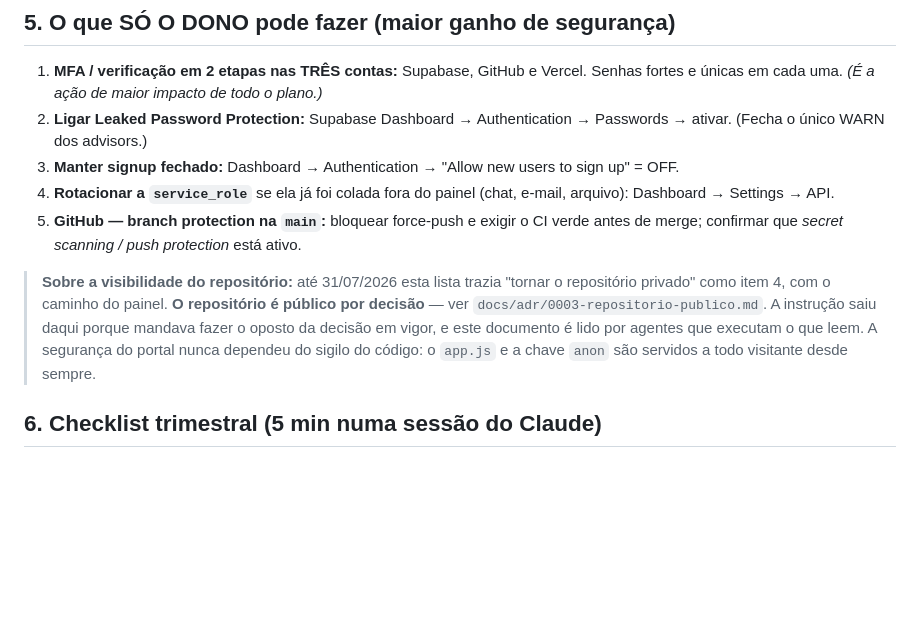
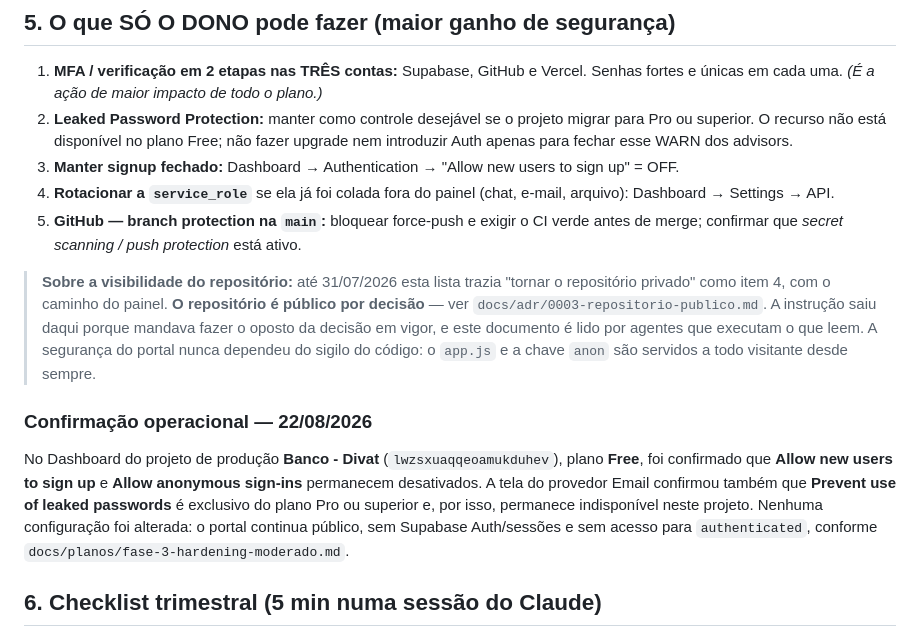
Before and after one commit to LucasMolinari9/LucasCTEC, a Markdown page: docs/seguranca.md, the part around the change. Drawn GitHub-style; blank space fills up the shorter version.

Commit message:
docs: registra limite da proteção de senhas no plano Free

```diff
--- a/docs/seguranca.md
+++ b/docs/seguranca.md
@@ -76,8 +76,9 @@ bloco `SET ROLE anon` + tentativas de INSERT/UPDATE/DELETE/SELECT em transação
 ## 5. O que SÓ O DONO pode fazer (maior ganho de segurança)
 1. **MFA / verificação em 2 etapas nas TRÊS contas:** Supabase, GitHub e Vercel. Senhas fortes e
    únicas em cada uma. *(É a ação de maior impacto de todo o plano.)*
-2. **Ligar Leaked Password Protection:** Supabase Dashboard → Authentication → Passwords → ativar.
-   (Fecha o único WARN dos advisors.)
+2. **Leaked Password Protection:** manter como controle desejável se o projeto migrar para Pro ou
+   superior. O recurso não está disponível no plano Free; não fazer upgrade nem introduzir Auth
+   apenas para fechar esse WARN dos advisors.
 3. **Manter signup fechado:** Dashboard → Authentication → "Allow new users to sign up" = OFF.
 4. **Rotacionar a `service_role`** se ela já foi colada fora do painel (chat, e-mail, arquivo):
    Dashboard → Settings → API.
@@ -90,6 +91,15 @@ bloco `SET ROLE anon` + tentativas de INSERT/UPDATE/DELETE/SELECT em transação
 > decisão em vigor, e este documento é lido por agentes que executam o que leem. A segurança do
 > portal nunca dependeu do sigilo do código: o `app.js` e a chave `anon` são servidos a todo
 > visitante desde sempre.
+
+### Confirmação operacional — 22/08/2026
+
+No Dashboard do projeto de produção **Banco - Divat** (`lwzsxuaqqeoamukduhev`), plano **Free**,
+foi confirmado que **Allow new users to sign up** e **Allow anonymous sign-ins** permanecem
+desativados. A tela do provedor Email confirmou também que **Prevent use of leaked passwords** é
+exclusivo do plano Pro ou superior e, por isso, permanece indisponível neste projeto. Nenhuma
+configuração foi alterada: o portal continua público, sem Supabase Auth/sessões e sem acesso para
+`authenticated`, conforme `docs/planos/fase-3-hardening-moderado.md`.
 
 ## 6. Checklist trimestral (5 min numa sessão do Claude)
 
```
Also changed, not shown: CLAUDE.md (+1 -1 lines), docs/CHANGELOG.md (+2 -4 lines).
